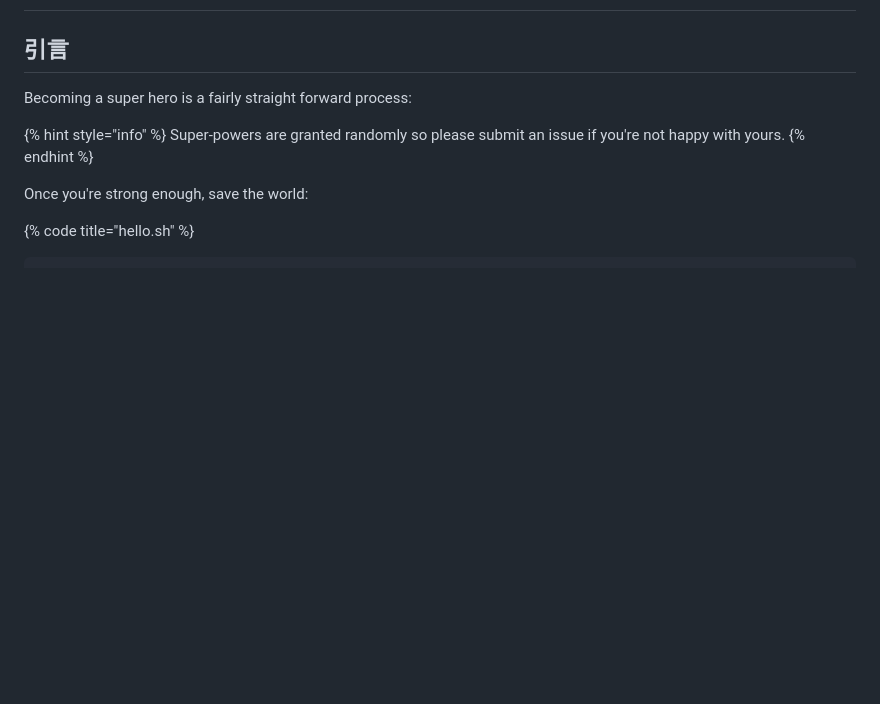
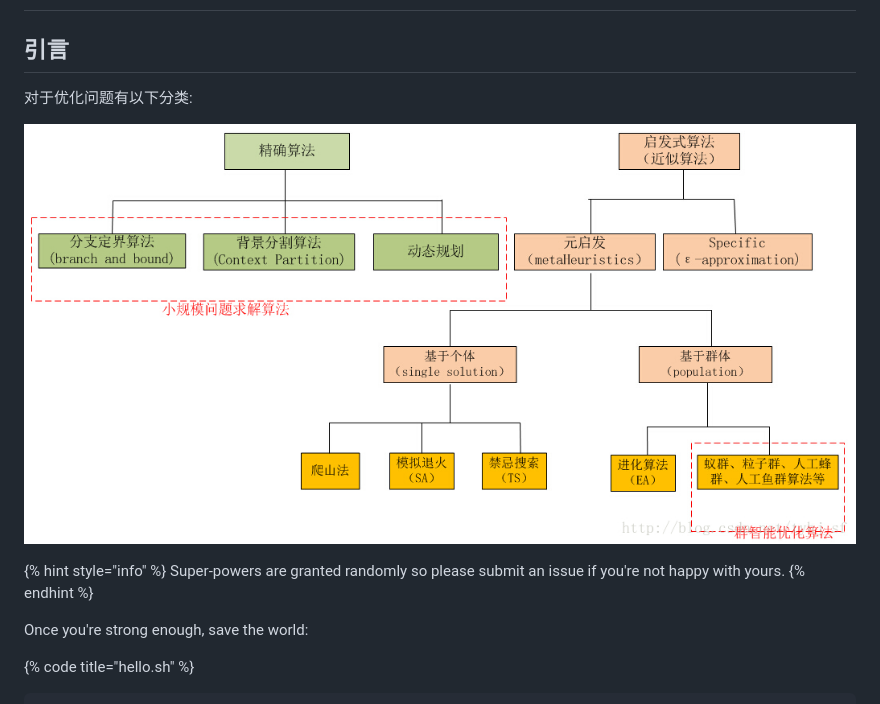
Before and after one commit to Amber-JY/Amber-JY.github.io, a Markdown page: tu-shu/jie-jue-kcoloring-wen-ti-tshea.md, the part around the change. GitHub-like rendering; pictures changed too: .gitbook/assets/20170112160649586.jpg (added); blank space fills up the shorter version.

Commit message:
GitBook: [master] one page and one asset modified

```diff
--- a/tu-shu/jie-jue-kcoloring-wen-ti-tshea.md
+++ b/tu-shu/jie-jue-kcoloring-wen-ti-tshea.md
@@ -6,7 +6,9 @@ description: 使用禁忌搜索（TabuSearch）算法、混合进化算法（Hyb
 
 ## 引言
 
-Becoming a super hero is a fairly straight forward process:
+对于优化问题有以下分类:
+
+![](../.gitbook/assets/20170112160649586.jpg)
 
 {% hint style="info" %}
  Super-powers are granted randomly so please submit an issue if you're not happy with yours.
```
